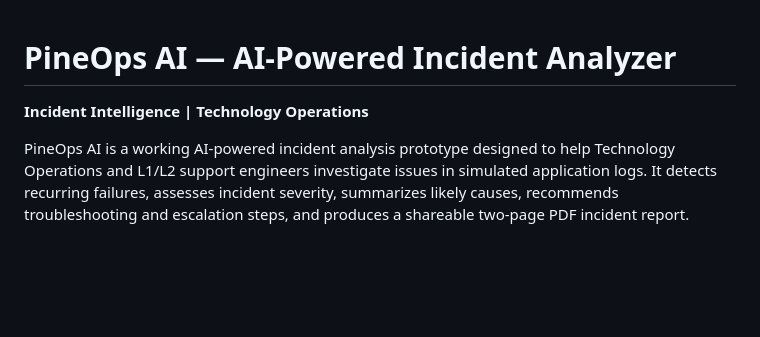
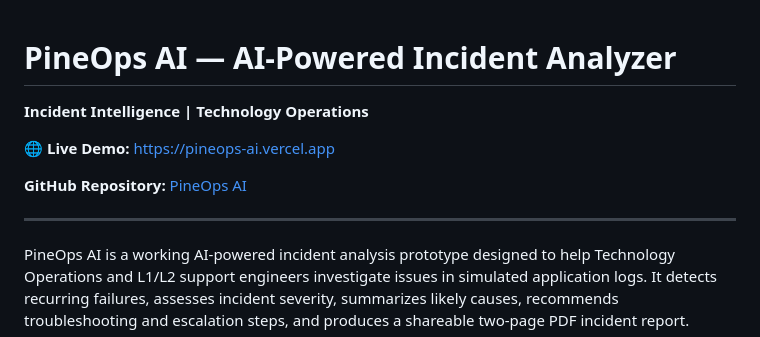
Before and after one commit to Savitha703/pineops-ai, a Markdown page: README.md, the part around the change. GitHub-like rendering; blank space fills up the shorter version.

Commit message:
Enhance README with demo and repository links
Added live demo link and GitHub repository link to README.

```diff
--- a/README.md
+++ b/README.md
@@ -1,6 +1,13 @@
+
 # PineOps AI — AI-Powered Incident Analyzer
 
 **Incident Intelligence | Technology Operations**
+
+🌐 **Live Demo:** [https://pineops-ai.vercel.app](https://pineops-ai.vercel.app)
+
+**GitHub Repository:** [PineOps AI](https://github.com/Savitha703/pineops-ai)
+
+---
 
 PineOps AI is a working AI-powered incident analysis prototype designed to help Technology Operations and L1/L2 support engineers investigate issues in simulated application logs. It detects recurring failures, assesses incident severity, summarizes likely causes, recommends troubleshooting and escalation steps, and produces a shareable two-page PDF incident report.
 
```
